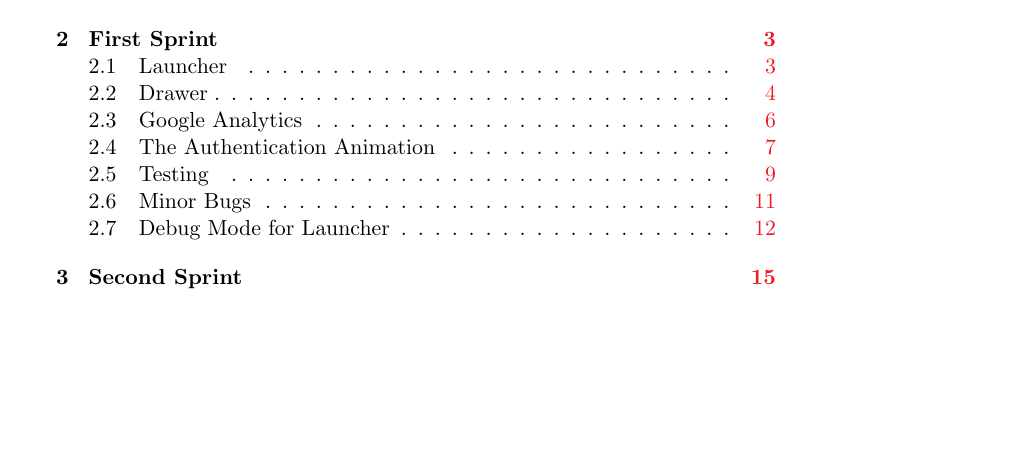
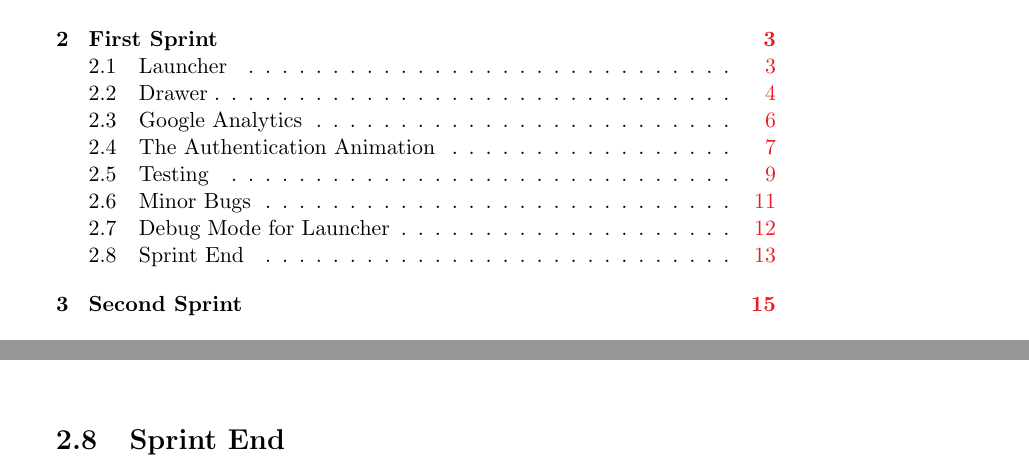
Before and after one commit to frmi/sw605f14-latex, a LaTeX document (master.tex, which reads documents/03-Sprint1/sprintend.tex, preamble/setup.tex): part of page 7 of 32 before the commit and two parts of pages 7 and 22 of 32 after it, the two joined at a grey line, cut so that both start at the same text, the shorter picture padded with empty space. Compiled offline with pdfLaTeX.

Commit message:
added sprint end section

```diff
--- /dev/null
+++ b/documents/03-Sprint1/sprintend.tex
@@ -0,0 +1 @@
+\section{Sprint End}
--- a/preamble/setup.tex
+++ b/preamble/setup.tex
@@ -23,13 +23,6 @@
 	citecolor=Red,
 	pdfborder={0 0 0},
 }
-
-% Define the Listing Style
-\usepackage{color}
-
-\definecolor{mygreen}{rgb}{0,0.6,0}
-\definecolor{mygray}{rgb}{0.5,0.5,0.5}
-\definecolor{mymauve}{rgb}{0.58,0,0.82}
 
 \lstset %
 {
```
Also changed, not shown: documents/03-Sprint1/index.tex (+1 -0 lines).
